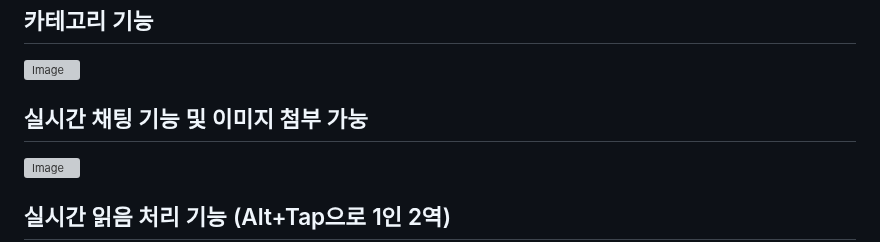
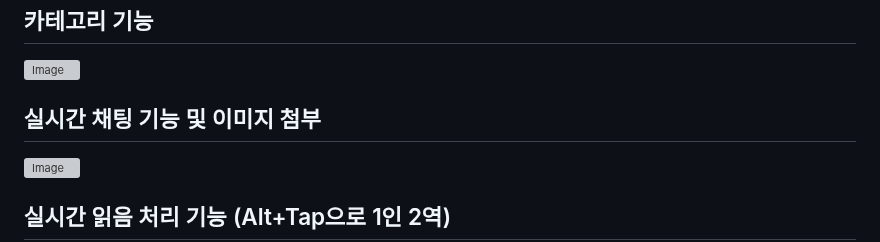
Before and after one commit to seob03/MINIQUE_ROKAF, a Markdown page: README.md, the part around the change. GitHub-like rendering; grey boxes are pictures that could not be loaded.

Commit message:
README.md 업데이트

```diff
--- a/README.md
+++ b/README.md
@@ -59,7 +59,7 @@
 ![Image](https://github.com/user-attachments/assets/c9b7a85d-759b-4e39-84ec-c8af2d280363)
 <br>
 
-## 실시간 채팅 기능 및 이미지 첨부 가눙
+## 실시간 채팅 기능 및 이미지 첨부
 ![Image](https://github.com/user-attachments/assets/e2b1bc1e-d3be-446f-8645-841907f7e957)
 <br>
 
```
